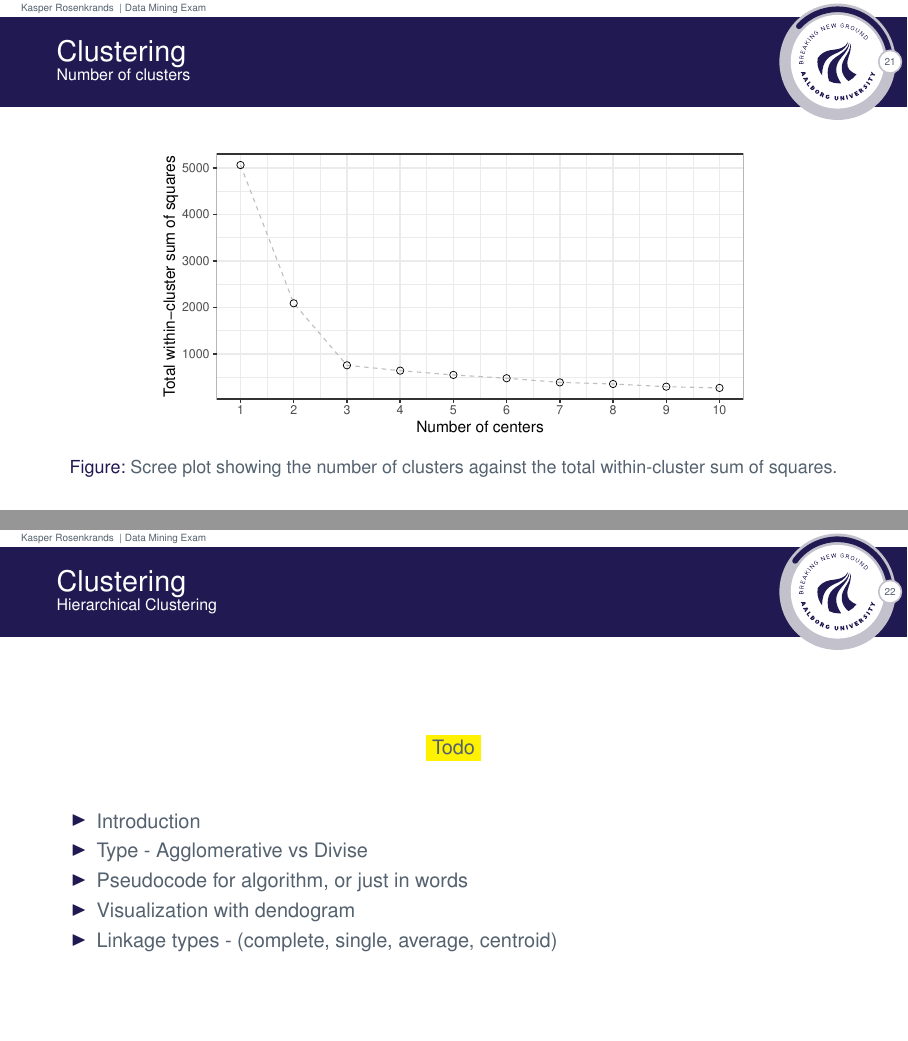
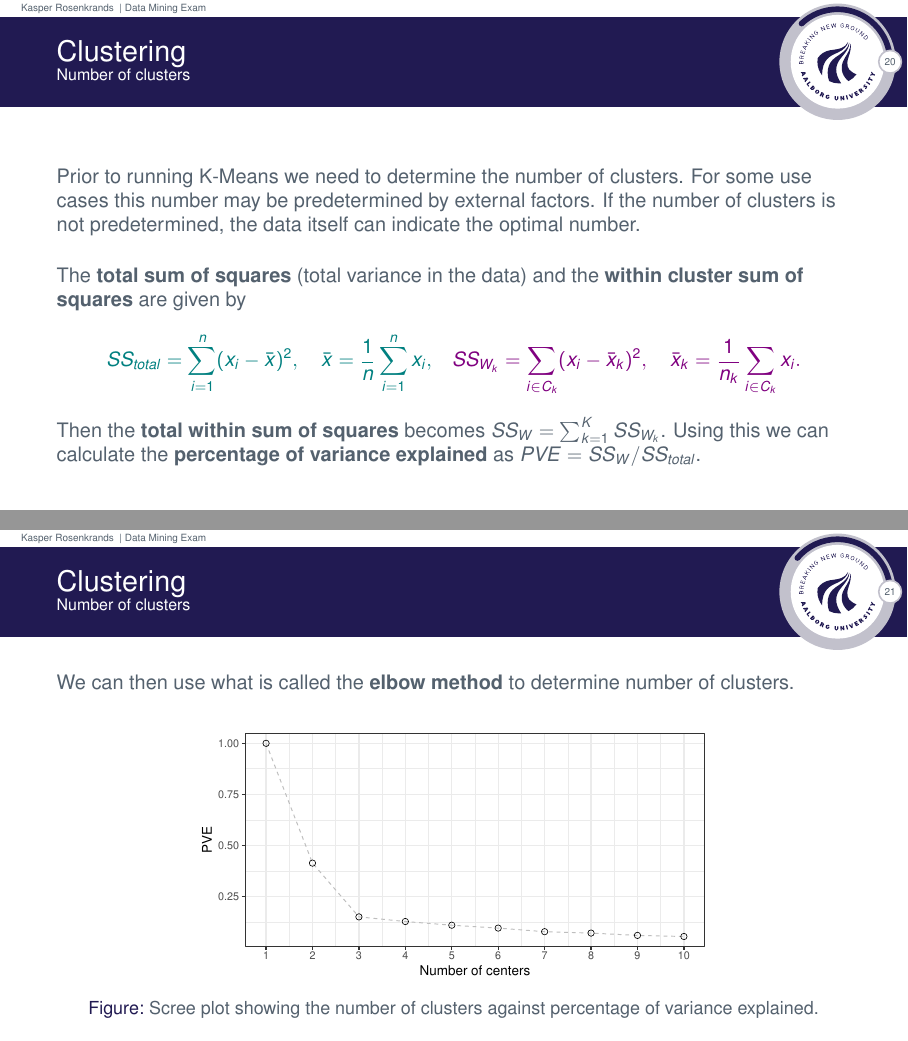
Before and after one commit to Rosenkrands/data-mining-exam, LaTeX slides (main.tex): pages 22 and 23 of 57 before the commit and pages 21 and 22 of 56 after it, joined at a grey line. The pictures show the PDF file main.pdf that the author committed with the source.

Commit message:
first draft topic 1

```diff
--- a/main.tex
+++ b/main.tex
@@ -224,30 +224,27 @@
 
 \subsection{Number of clusters}
 \begin{frame}{\secname}{\subsecname}
+  Prior to running K-Means we need to determine the number of clusters.
+  For some use cases this number may be predetermined by external factors.
+  If the number of clusters is not predetermined, the data itself can indicate the optimal number.
 
+  The \textbf{total sum of squares} (total variance in the data) and the \textbf{within cluster sum of squares} are given by
+  \begin{align*}
+      {\color{teal}SS_{total} = \sum_{i=1}^n (x_i - \Bar{x})^2, \quad \Bar{x} = \frac{1}{n} \sum_{i = 1}^n x_i,} \quad {\color{violet}SS_{W_k} = \sum_{i \in C_k} (x_i - \Bar{x}_k)^2, \quad \Bar{x}_k = \frac{1}{n_k}\sum_{i \in C_k} x_i.}
+  \end{align*}
+  Then the \textbf{total within sum of squares} becomes $SS_{W} = \sum_{k=1}^K SS_{W_k}$.
+  Using this we can calculate the \textbf{percentage of variance explained} as $PVE = SS_W/SS_{total}$.
 \end{frame}
 
 \begin{frame}{\secname}{\subsecname}
+  We can then use what is called the \textbf{elbow method} to determine  number of clusters.
   \begin{figure}
-    \includegraphics[width=.75\textwidth]{scripts/output/scree_plot.pdf}
-    \caption{Scree plot showing the number of clusters against the total within-cluster sum of squares.}
+    \includegraphics[width=.65\textwidth]{scripts/output/scree_plot.pdf}
+    \caption{Scree plot showing the number of clusters against percentage of variance explained.}
   \end{figure}
 \end{frame}
 
 \subsection{Hierarchical Clustering}
-\begin{frame}{\secname}{\subsecname}
-  \begin{center}
-    \hl{Todo}
-  \end{center}
-  \begin{itemize}
-    \item Introduction
-    \item Type - Agglomerative vs Divise
-    \item Pseudocode for algorithm, or just in words
-    \item Visualization with dendogram
-    \item Linkage types - (complete, single, average, centroid)
-  \end{itemize}
-\end{frame}
-
 \begin{frame}{\secname}{\subsecname}
   \begin{columns}
     \begin{column}{.7\textwidth}
```
Also changed, not shown: main.pdf, scripts/output/scree_plot.pdf, main.tex (4 more changed lines), 1 other file.
